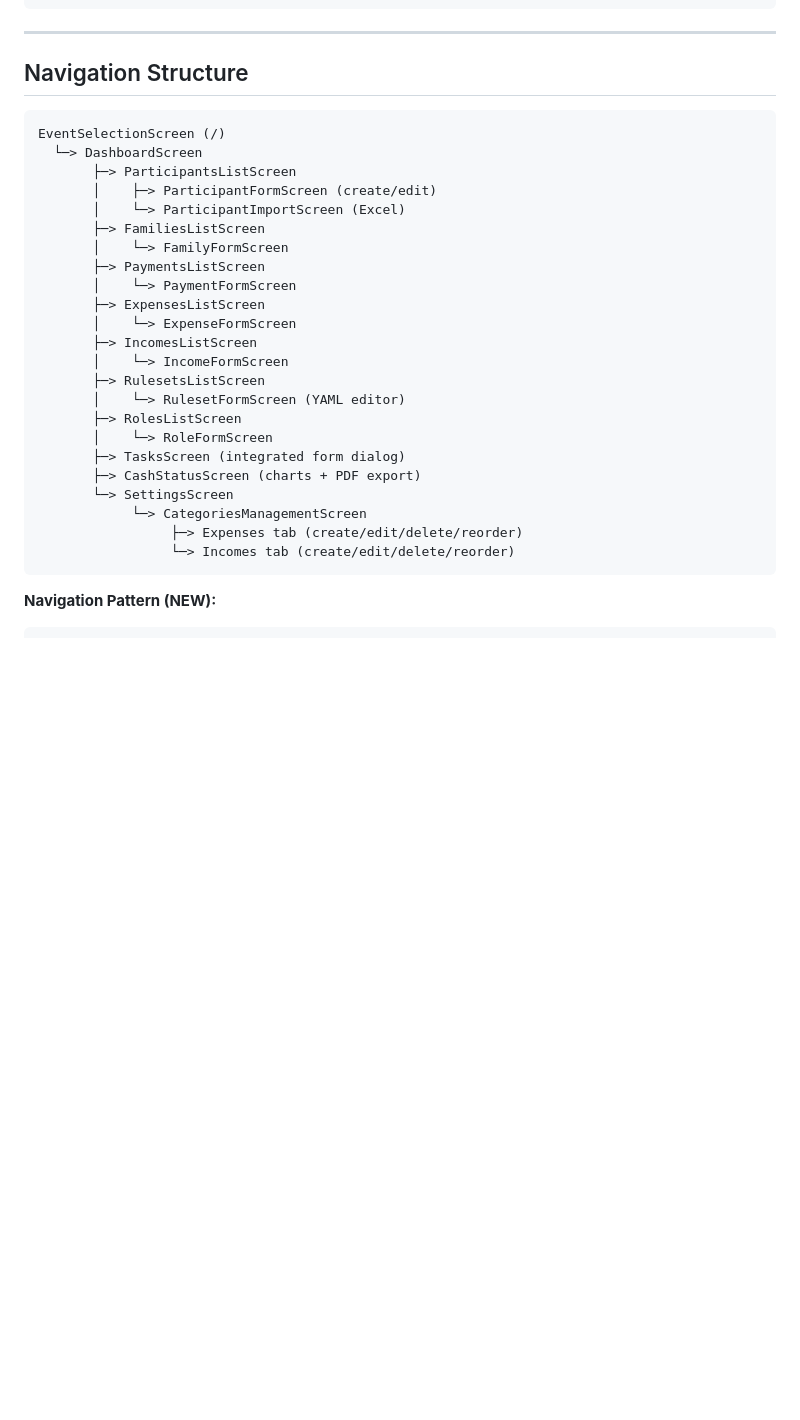
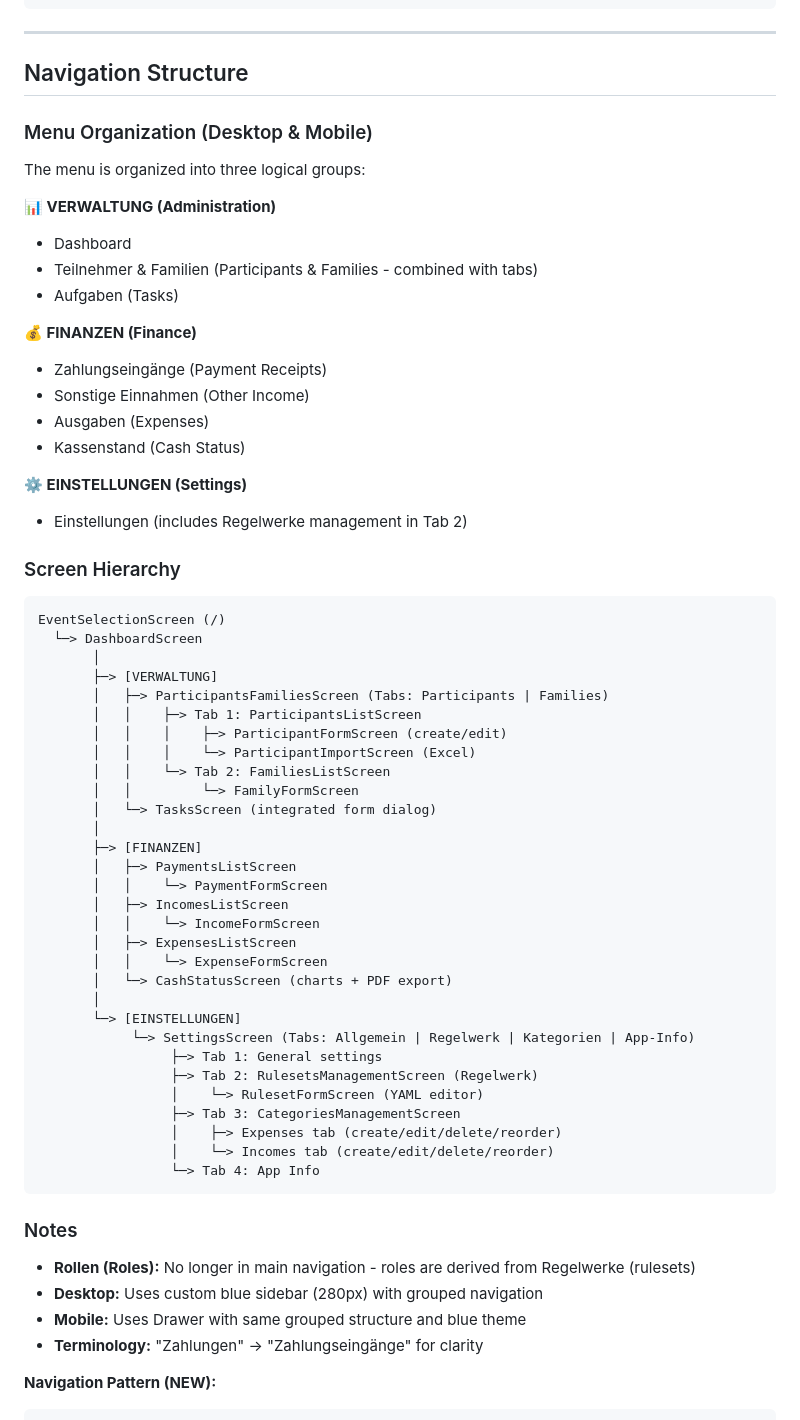
Before and after one commit to ptC7H12/Freizeitkasse, a Markdown page: TECHNICAL_README.md, the part around the change. Drawn GitHub-style; blank space fills up the shorter version.

Commit message:
Docs: Update TECHNICAL_README.md to reflect new menu structure
- Updated Navigation Structure section with new grouped menu
- Documented three menu groups: VERWALTUNG, FINANZEN, EINSTELLUNGEN
- Added notes about removed Rollen menu
- Updated screen hierarchy with ParticipantsFamiliesScreen
- Documented Regelwerke integration in Settings Tab 2
- Added terminology change: Zahlungen → Zahlungseingänge

````diff
--- a/TECHNICAL_README.md
+++ b/TECHNICAL_README.md
@@ -909,31 +909,64 @@ class _XxxListScreenState extends ConsumerState<XxxListScreen> {
 
 ## Navigation Structure
 
+### Menu Organization (Desktop & Mobile)
+
+The menu is organized into three logical groups:
+
+**📊 VERWALTUNG (Administration)**
+- Dashboard
+- Teilnehmer & Familien (Participants & Families - combined with tabs)
+- Aufgaben (Tasks)
+
+**💰 FINANZEN (Finance)**
+- Zahlungseingänge (Payment Receipts)
+- Sonstige Einnahmen (Other Income)
+- Ausgaben (Expenses)
+- Kassenstand (Cash Status)
+
+**⚙️ EINSTELLUNGEN (Settings)**
+- Einstellungen (includes Regelwerke management in Tab 2)
+
+### Screen Hierarchy
+
 ```
 EventSelectionScreen (/)
   └─> DashboardScreen
-       ├─> ParticipantsListScreen
-       │    ├─> ParticipantFormScreen (create/edit)
-       │    └─> ParticipantImportScreen (Excel)
-       ├─> FamiliesListScreen
-       │    └─> FamilyFormScreen
-       ├─> PaymentsListScreen
-       │    └─> PaymentFormScreen
-       ├─> ExpensesListScreen
-       │    └─> ExpenseFormScreen
-       ├─> IncomesListScreen
-       │    └─> IncomeFormScreen
-       ├─> RulesetsListScreen
-       │    └─> RulesetFormScreen (YAML editor)
-       ├─> RolesListScreen
-       │    └─> RoleFormScreen
-       ├─> TasksScreen (integrated form dialog)
-       ├─> CashStatusScreen (charts + PDF export)
-       └─> SettingsScreen
-            └─> CategoriesManagementScreen
-                 ├─> Expenses tab (create/edit/delete/reorder)
-                 └─> Incomes tab (create/edit/delete/reorder)
+       │
+       ├─> [VERWALTUNG]
+       │   ├─> ParticipantsFamiliesScreen (Tabs: Participants | Families)
+       │   │    ├─> Tab 1: ParticipantsListScreen
+       │   │    │    ├─> ParticipantFormScreen (create/edit)
+       │   │    │    └─> ParticipantImportScreen (Excel)
+       │   │    └─> Tab 2: FamiliesListScreen
+       │   │         └─> FamilyFormScreen
+       │   └─> TasksScreen (integrated form dialog)
+       │
+       ├─> [FINANZEN]
+       │   ├─> PaymentsListScreen
+       │   │    └─> PaymentFormScreen
+       │   ├─> IncomesListScreen
+       │   │    └─> IncomeFormScreen
+       │   ├─> ExpensesListScreen
+       │   │    └─> ExpenseFormScreen
+       │   └─> CashStatusScreen (charts + PDF export)
+       │
+       └─> [EINSTELLUNGEN]
+            └─> SettingsScreen (Tabs: Allgemein | Regelwerk | Kategorien | App-Info)
+                 ├─> Tab 1: General settings
+                 ├─> Tab 2: RulesetsManagementScreen (Regelwerk)
+                 │    └─> RulesetFormScreen (YAML editor)
+                 ├─> Tab 3: CategoriesManagementScreen
+                 │    ├─> Expenses tab (create/edit/delete/reorder)
+                 │    └─> Incomes tab (create/edit/delete/reorder)
+                 └─> Tab 4: App Info
 ```
+
+### Notes
+- **Rollen (Roles):** No longer in main navigation - roles are derived from Regelwerke (rulesets)
+- **Desktop:** Uses custom blue sidebar (280px) with grouped navigation
+- **Mobile:** Uses Drawer with same grouped structure and blue theme
+- **Terminology:** "Zahlungen" → "Zahlungseingänge" for clarity
 
 **Navigation Pattern (NEW):**
 ```dart
````
